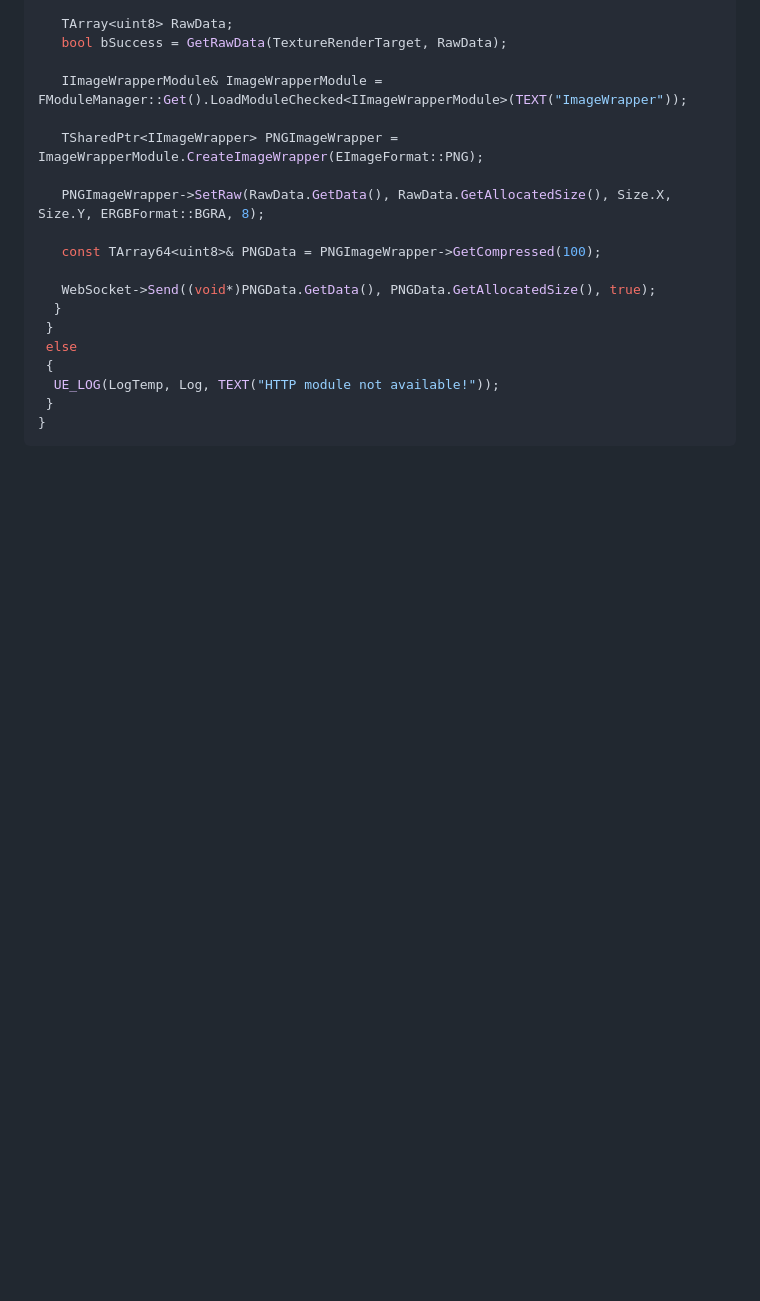
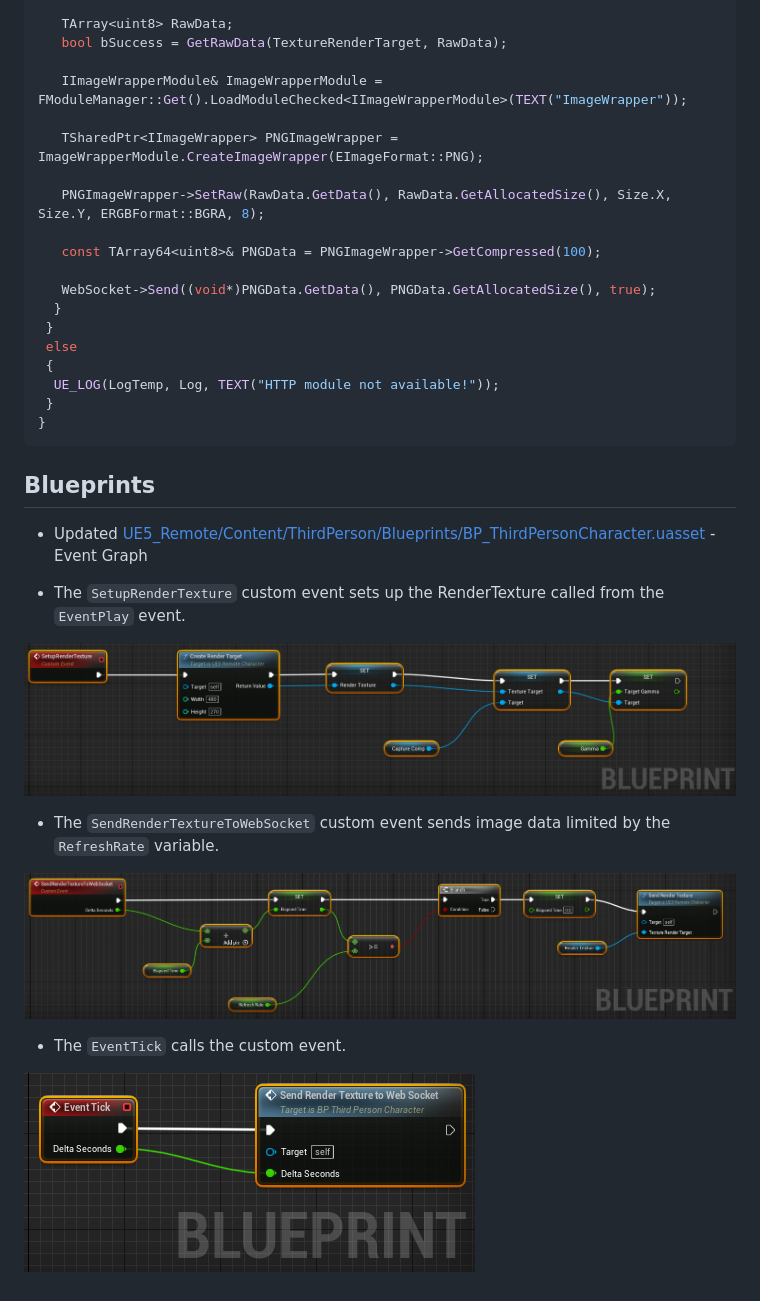
Before and after one commit to tgraupmann/UE5_Remote, a Markdown page: README.md, the part around the change. Drawn GitHub-style; pictures changed too: images/image_7.png (added), images/image_8.png (added), images/image_9.png (added); blank space fills up the shorter version.

Commit message:
Added blueprints

````diff
--- a/README.md
+++ b/README.md
@@ -324,3 +324,19 @@ void AUE5_RemoteCharacter::SendRenderTexture(UTextureRenderTarget2D* TextureRend
  }
 }
 ```
+
+## Blueprints
+
+* Updated [UE5_Remote/Content/ThirdPerson/Blueprints/BP_ThirdPersonCharacter.uasset](UE5_Remote/Content/ThirdPerson/Blueprints/BP_ThirdPersonCharacter.uasset) - Event Graph
+
+* The `SetupRenderTexture` custom event sets up the RenderTexture called from the `EventPlay` event.
+
+![image_7](images/image_7.png)
+
+* The `SendRenderTextureToWebSocket` custom event sends image data limited by the `RefreshRate` variable.
+
+![image_8](images/image_8.png)
+
+* The `EventTick` calls the custom event.
+
+![image_9](images/image_9.png)
````
